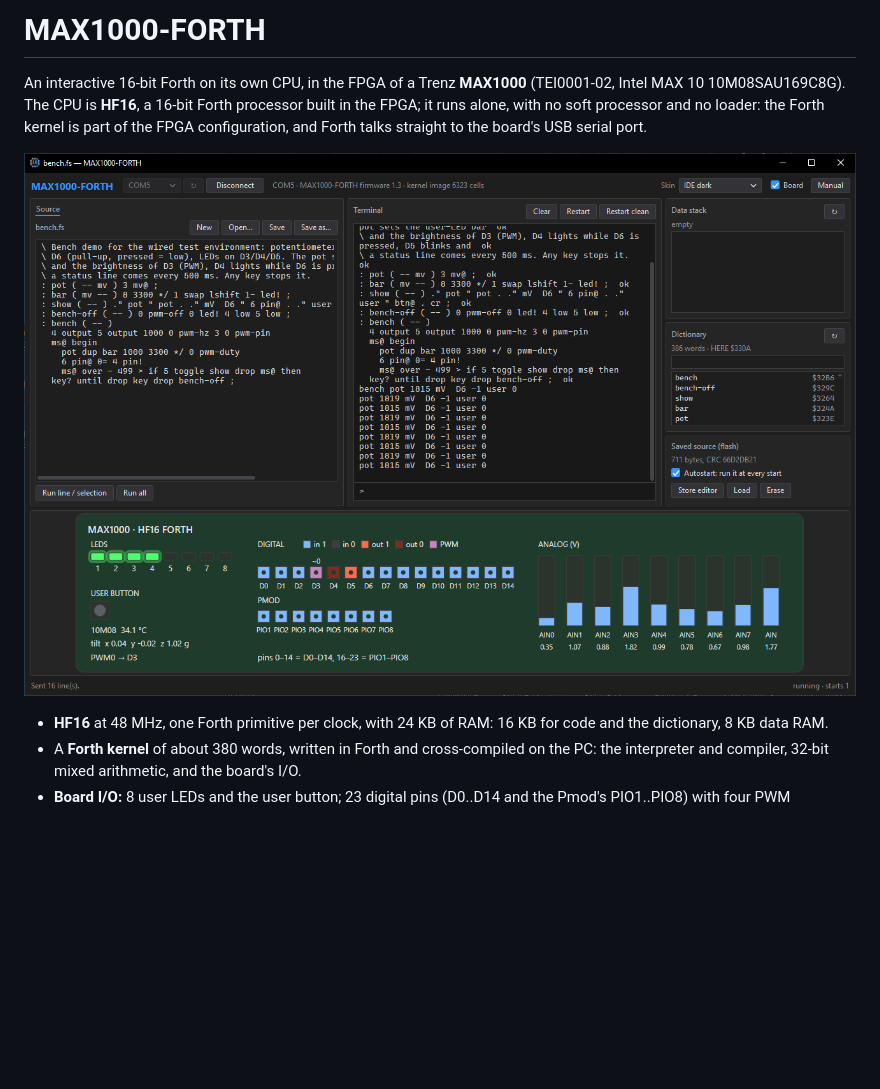
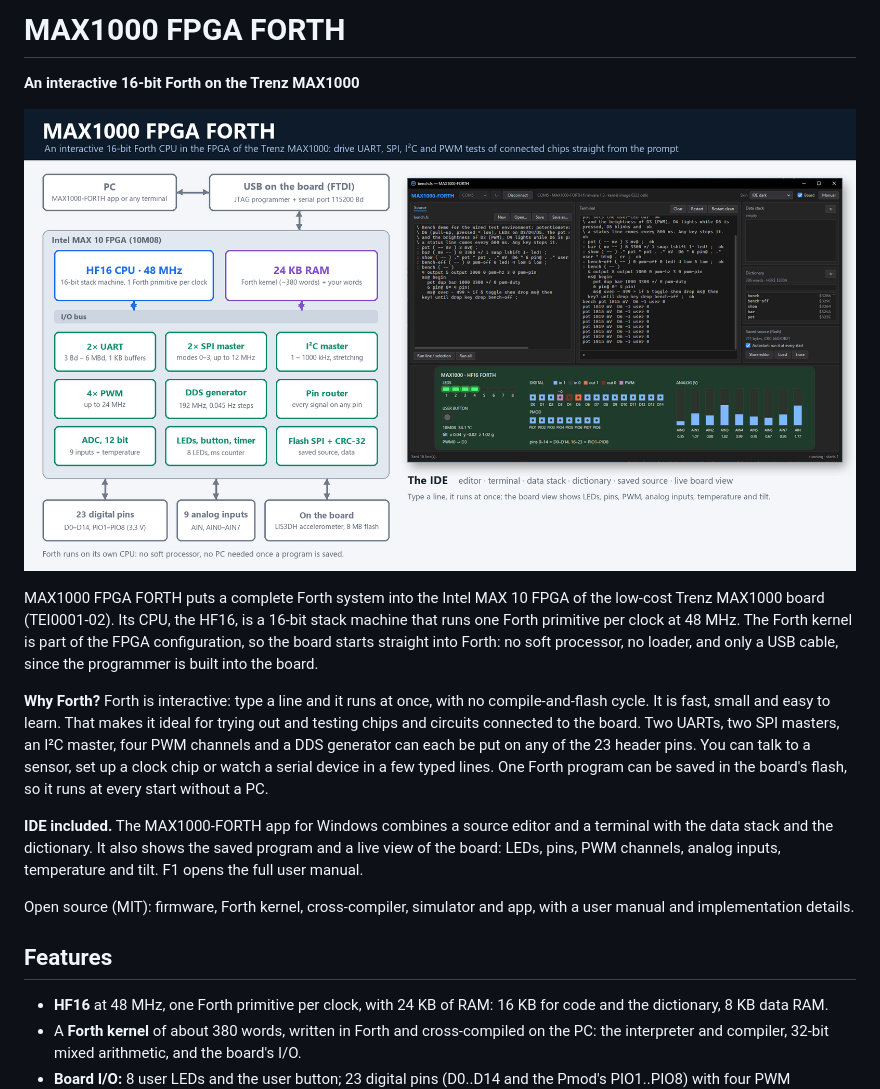
Before and after one commit to andiepp/MAX1000-FORTH, a Markdown page: README.md, the part around the change. Rendered like a GitHub page; pictures changed too: docs/images/project-overview.png (added); blank space fills up the shorter version.

Commit message:
README: project image and summary on the front page
Co-Authored-By: Claude Opus 5.5 <noreply@anthropic.com>

```diff
--- a/README.md
+++ b/README.md
@@ -1,11 +1,31 @@
-# MAX1000-FORTH
+# MAX1000 FPGA FORTH
 
-An interactive 16-bit Forth on its own CPU, in the FPGA of a Trenz **MAX1000** (TEI0001-02,
-Intel MAX 10 10M08SAU169C8G). The CPU is **HF16**, a 16-bit Forth processor built in the
-FPGA; it runs alone, with no soft processor and no loader: the Forth kernel is part of the FPGA configuration, and Forth talks
-straight to the board's USB serial port.
+**An interactive 16-bit Forth on the Trenz MAX1000**
 
-![The MAX1000-FORTH app with the MAX1000 running examples/bench.fs](docs/images/app-max1000.png)
+![MAX1000 FPGA FORTH: the hardware in the MAX 10 FPGA and the IDE](docs/images/project-overview.png)
+
+MAX1000 FPGA FORTH puts a complete Forth system into the Intel MAX 10 FPGA of the low-cost
+Trenz MAX1000 board (TEI0001-02). Its CPU, the HF16, is a 16-bit stack machine that runs one
+Forth primitive per clock at 48 MHz. The Forth kernel is part of the FPGA configuration, so
+the board starts straight into Forth: no soft processor, no loader, and only a USB cable,
+since the programmer is built into the board.
+
+**Why Forth?** Forth is interactive: type a line and it runs at once, with no
+compile-and-flash cycle. It is fast, small and easy to learn. That makes it ideal for trying
+out and testing chips and circuits connected to the board. Two UARTs, two SPI masters, an I²C
+master, four PWM channels and a DDS generator can each be put on any of the 23 header pins.
+You can talk to a sensor, set up a clock chip or watch a serial device in a few typed lines.
+One Forth program can be saved in the board's flash, so it runs at every start without a PC.
+
+**IDE included.** The MAX1000-FORTH app for Windows combines a source editor and a terminal
+with the data stack and the dictionary. It also shows the saved program and a live view of
+the board: LEDs, pins, PWM channels, analog inputs, temperature and tilt. F1 opens the full
+user manual.
+
+Open source (MIT): firmware, Forth kernel, cross-compiler, simulator and app, with a user
+manual and implementation details.
+
+## Features
 
 - **HF16** at 48 MHz, one Forth primitive per clock, with 24 KB of RAM: 16 KB for code and
   the dictionary, 8 KB data RAM.
```
